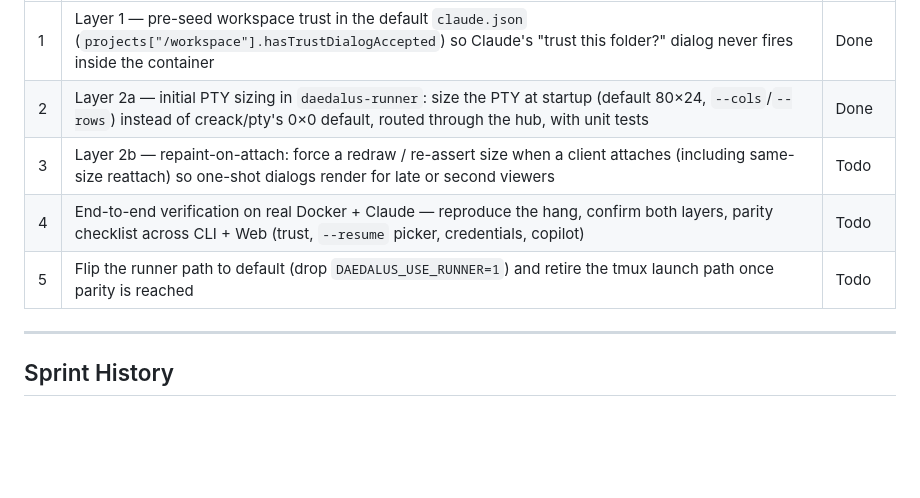
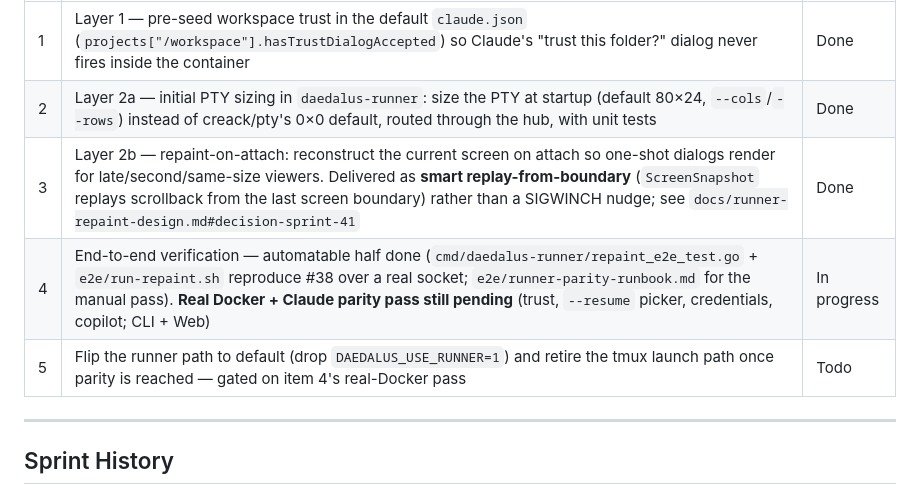
Before and after one commit to techdelight/daedalus, a Markdown page: SPRINTS.md, the part around the change. GitHub-like rendering; blank space fills up the shorter version.

Commit message:
docs/sprint-41: mark Layer 2b done (smart replay), item 4 in progress
Item 3 (Layer 2b / repaint-on-attach) delivered as smart replay-from-
boundary rather than the originally-sketched SIGWINCH nudge. Item 4's
automatable half (e2e harness + runbook) is in place; the real-Docker +
Claude parity pass remains, and item 5 (flip default) stays gated on it.

Co-Authored-By: Claude Opus 4.8 (1M context) <noreply@anthropic.com>

```diff
--- a/SPRINTS.md
+++ b/SPRINTS.md
@@ -10,9 +10,9 @@ Goal: close the Web-UI-hangs-on-trust-prompt gap (Backlog #38) that blocks makin
 |---|------|--------|
 | 1 | Layer 1 — pre-seed workspace trust in the default `claude.json` (`projects["/workspace"].hasTrustDialogAccepted`) so Claude's "trust this folder?" dialog never fires inside the container | Done |
 | 2 | Layer 2a — initial PTY sizing in `daedalus-runner`: size the PTY at startup (default 80×24, `--cols`/`--rows`) instead of creack/pty's 0×0 default, routed through the hub, with unit tests | Done |
-| 3 | Layer 2b — repaint-on-attach: force a redraw / re-assert size when a client attaches (including same-size reattach) so one-shot dialogs render for late or second viewers | Todo |
-| 4 | End-to-end verification on real Docker + Claude — reproduce the hang, confirm both layers, parity checklist across CLI + Web (trust, `--resume` picker, credentials, copilot) | Todo |
-| 5 | Flip the runner path to default (drop `DAEDALUS_USE_RUNNER=1`) and retire the tmux launch path once parity is reached | Todo |
+| 3 | Layer 2b — repaint-on-attach: reconstruct the current screen on attach so one-shot dialogs render for late/second/same-size viewers. Delivered as **smart replay-from-boundary** (`ScreenSnapshot` replays scrollback from the last screen boundary) rather than a SIGWINCH nudge; see `docs/runner-repaint-design.md#decision-sprint-41` | Done |
+| 4 | End-to-end verification — automatable half done (`cmd/daedalus-runner/repaint_e2e_test.go` + `e2e/run-repaint.sh` reproduce #38 over a real socket; `e2e/runner-parity-runbook.md` for the manual pass). **Real Docker + Claude parity pass still pending** (trust, `--resume` picker, credentials, copilot; CLI + Web) | In progress |
+| 5 | Flip the runner path to default (drop `DAEDALUS_USE_RUNNER=1`) and retire the tmux launch path once parity is reached — gated on item 4's real-Docker pass | Todo |
 
 ---
 
```
